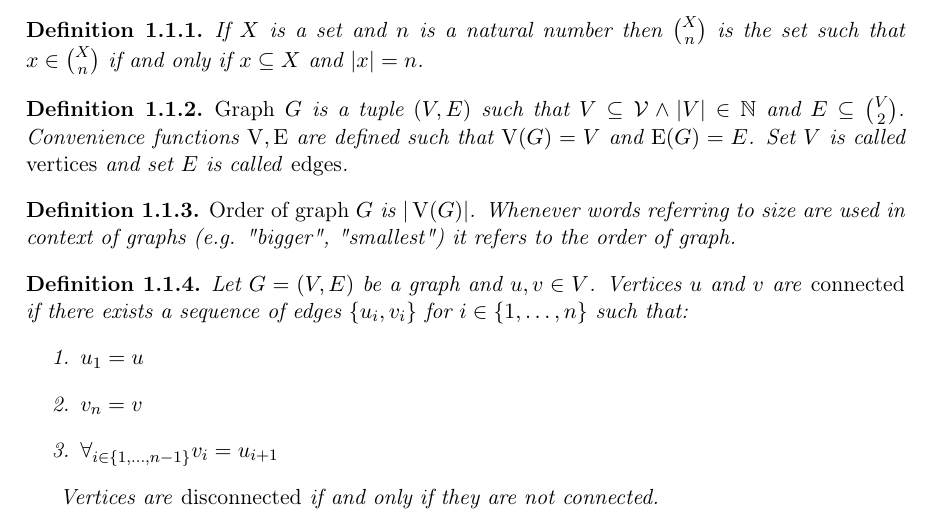
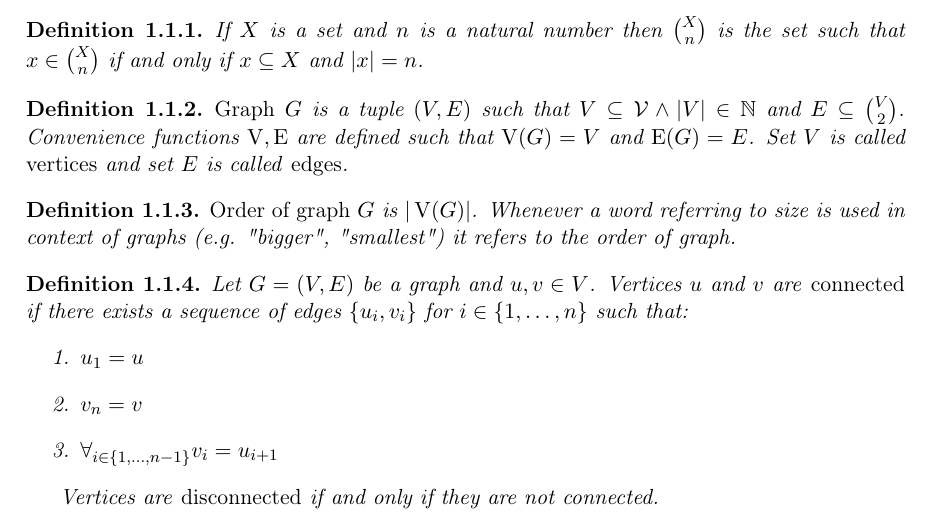
Before and after one commit to marcin-serwin/cographs, a LaTeX thesis (paper/main.tex, which reads paper/body/11-notation.tex): part of page 8 of 16, cut so that both start at the same text. Compiled offline with pdfLaTeX.

Commit message:
Grammar fix in order definition

```diff
--- a/paper/body/11-notation.tex
+++ b/paper/body/11-notation.tex
@@ -13,7 +13,7 @@ Fundamental notion in this paper is a graph. All graphs used in this paper are a
 \end{defi}
 
 \begin{defi}
-    \emph{Order of graph $G$} is $|\V(G)|$. Whenever words referring to size are used in context of graphs (e.g. "bigger", "smallest") it refers to the order of graph.
+    \emph{Order of graph $G$} is $|\V(G)|$. Whenever a word referring to size is used in context of graphs (e.g. "bigger", "smallest") it refers to the order of graph.
 \end{defi}
 
 \begin{defi}
```
